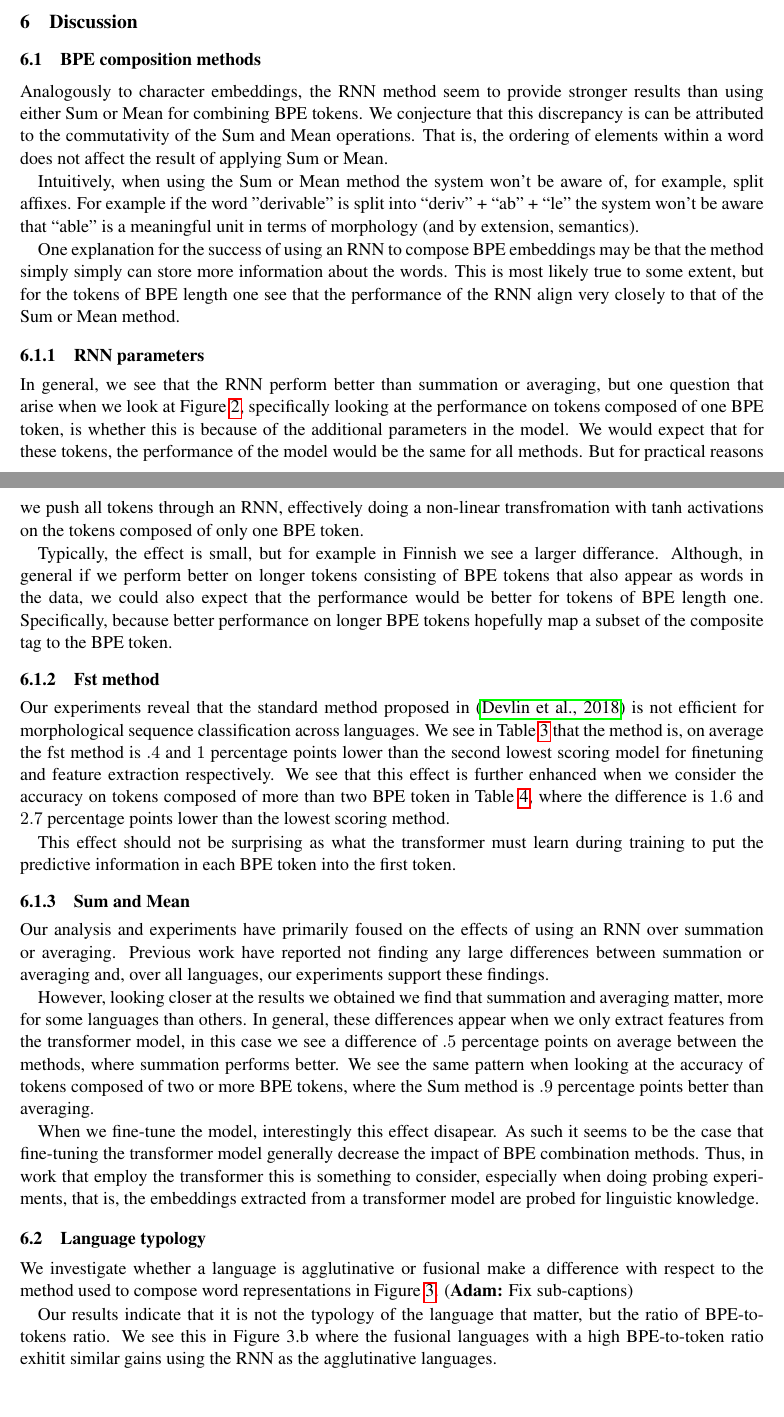
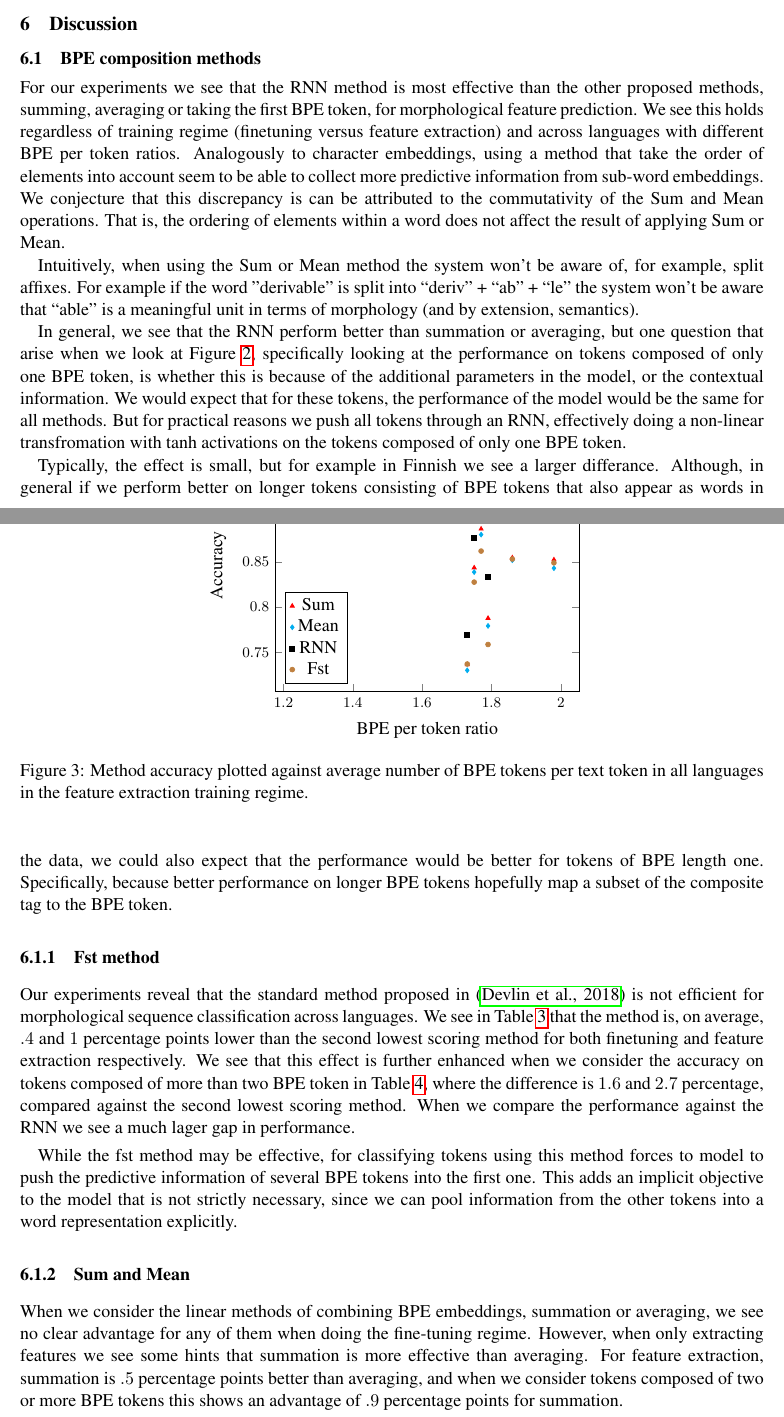
Before and after one commit to adamlek/ud-morphological-tagging, a LaTeX paper (paper/coling2020.tex): two parts of pages 7 and 8 of 11, joined at a grey line, cut so that both start at the same text. Compiled offline with pdfLaTeX.

Commit message:
discussion more focused on methods

```diff
--- a/paper/coling2020.tex
+++ b/paper/coling2020.tex
@@ -1297,36 +1297,38 @@
 	\section{Discussion}
 
     \subsection{BPE composition methods}
-     Analogously to character embeddings, the RNN method seem
-     to provide stronger results than using either Sum or Mean for
-     combining BPE tokens. We conjecture that this discrepancy is can
+        For our experiments we see that the RNN method is most
+     effective than the other proposed methods, summing, averaging or
+     taking the first BPE token, for morphological feature
+     prediction. We see this holds regardless of training regime
+     (finetuning versus feature extraction) and across languages with
+     different BPE per token ratios.
+    %
+         Analogously to character embeddings, using a method that take
+     the order of elements into account seem to be able to collect
+     more predictive information from sub-word embeddings.
+    We conjecture that this discrepancy is can
      be attributed to the commutativity of the Sum and Mean
      operations. That is, the ordering of elements within a word does
      not affect the result of applying Sum or Mean.
 
-     Intuitively, when using the Sum or Mean method the system won't
+         Intuitively, when using the Sum or Mean method the system won't
      be aware of, for example, split affixes. For example if the word
      "derivable" is split into ``deriv'' + ``ab'' + ``le'' the system
      won't be aware that ``able'' is a meaningful unit in terms of
      morphology (and by extension, semantics).
 
-     One explanation for the success of using an RNN to compose BPE
-     embeddings may be that the method simply simply can store more
-     information about the words. This is most likely true to some
-     extent, but for the tokens of BPE length one see that the
-     performance of the RNN align very closely to that of the Sum or
-     Mean method.
-
-    \subsubsection{RNN parameters}
-                In general, we see that the RNN perform better than
-     summation or averaging, but one question that arise when we look
-     at \cref{fig:bpe_lens}, specifically looking at the performance
-     on tokens composed of one BPE token, is whether this is because
-     of the additional parameters in the model. We would expect that
-     for these tokens, the performance of the model would be the same
-     for all methods. But for practical reasons we push all tokens
-     through an RNN, effectively doing a non-linear transfromation
-     with tanh activations on the tokens composed of only one BPE token.
+
+       In general, we see that the RNN perform better
+     than summation or averaging, but one question that arise when we
+     look at \cref{fig:bpe_lens}, specifically looking at the
+     performance on tokens composed of only one BPE token, is whether
+     this is because of the additional parameters in the model, or the
+     contextual information. We would expect that for these tokens,
+     the performance of the model would be the same for all
+     methods. But for practical reasons we push all tokens through an
+     RNN, effectively doing a non-linear transfromation with tanh
+     activations on the tokens composed of only one BPE token.
 
         Typically, the effect is small, but for example in Finnish we
      see a larger differance. Although, in general if we perform
@@ -1336,75 +1338,37 @@
      because better performance on longer BPE tokens hopefully map a
      subset of the composite tag to the BPE token.
 
+
     \subsubsection{Fst method}
 
-            Our experiments reveal that the standard method proposed
-     in \citep{devlin2018bert} is not efficient for morphological
-     sequence classification across languages. We see in
-     \cref{tab:results_tokens} that the method is, on average the fst
-     method is $.4$ and $1$ percentage points lower than the second
-     lowest scoring model for finetuning and feature extraction
-     respectively.  We see that this effect is further enhanced when
-     we consider the accuracy on tokens composed of more than two BPE
-     token in \cref{tab:results_large_tokens}, where the difference is
-     $1.6$ and $2.7$ percentage points lower than the lowest scoring
-     method.
-
-         This effect should not be surprising as what the transformer
-     must learn during training to put the predictive information in
-     each BPE token into the first token.
-
+                        Our experiments reveal that the standard
+     method proposed in \citep{devlin2018bert} is not efficient for
+     morphological sequence classification across languages. We see in
+     \cref{tab:results_tokens} that the method is, on average, $.4$
+     and $1$ percentage points lower than the second lowest scoring
+     method for both finetuning and feature extraction respectively.
+      We see that this effect is further enhanced when we consider the
+     accuracy on tokens composed of more than two BPE token in
+     \cref{tab:results_large_tokens}, where the difference is $1.6$
+     and $2.7$ percentage, compared against the second lowest scoring
+     method. When we compare the performance against the RNN we see a
+     much lager gap in performance.
+
+             While the fst method may be effective, for classifying
+     tokens using this method forces to model to push the predictive
+     information of several BPE tokens into the first one. This adds
+     an implicit objective to the model that is not strictly
+     necessary, since we can pool information from the other tokens
+     into a word representation explicitly.
+     %
+    % This present
 
     \subsubsection{Sum and Mean}
-
-        Our analysis and experiments have primarily foused on the
-     effects of using an RNN over summation or averaging. Previous
-     work have reported not finding any large differences between
-     summation or averaging and, over all languages, our experiments
-     support these findings.
-
-            However, looking closer at the results we obtained
-     we find that summation and averaging matter, more for some
-     languages than others. In general, these differences appear when
-     we only extract features from the transformer model, in this case
-     we see a difference of $.5$ percentage points on average between
-     the methods, where summation performs better. We see the
-     same pattern when looking at the accuracy of tokens composed of
-     two or more BPE tokens, where the Sum method is $.9$ percentage
-     points better than averaging.
-
-             When we fine-tune the model, interestingly this effect
-     disapear. As such it seems to be the case that fine-tuning the
-     transformer model generally decrease the impact of BPE
-     combination methods. Thus, in work that employ the transformer
-     this is something to consider, especially when doing probing
-     experiments, that is, the embeddings extracted from a transformer
-     model are probed for linguistic knowledge.
-
-    \subsection{Language typology}
-    %Possible explanatory factor: bpe-len,
-    %changes happen for czech/polish mostly?
-    % friday, how to structure?
-    % scatter + linear regression for [bpe_len, sum/averaging-RNN]
-
-
-        We investigate whether a language is agglutinative or fusional
-     make a difference with respect to the method used to compose word
-     representations in \cref{fig:bpe_len_acc}. \adam{Fix sub-captions}
-
-            Our results indicate that it is not the typology of the
-     language that matter, but the ratio of BPE-to-tokens ratio. We
-     see this in Figure 3.b where the fusional languages with a high
-     BPE-to-token ratio exhitit similar gains using the RNN as the
-     agglutinative languages.
-
-    %    To some extent, when using BPE tokenization languages
-    % morphological typology is converted to fusional.  This is because
-    % one BPE token may consist of several morphemes is a agglutinative
-    % language and are interpreted as one meaningful language unit (as
-    % a representation is assigned to the unit). Thus, when we predict
-    % a label we have to map this one unit (that in reality is two or
-    % more units) to $1$ tag, while in-fact it should be mapped to $k$
-    % tags.
-
-    \begin{figure}
+            When we consider the linear methods of combining BPE
+     embeddings, summation or averaging, we see no clear advantage for
+     any of them when doing the fine-tuning regime. However, when only
+     extracting features we see some hints that summation is more
+     effective than averaging. For feature extraction, summation is
+     $.5$ percentage points better than averaging, and when we
+     consider tokens composed of two or more BPE tokens this shows an
+     advantage of $.9$ percentage points for summation.
@@ -1411,12 +1418,13 @@
+\begin{figure}
     \centering
-    \begin{tikzpicture}
+            \begin{tikzpicture}
     	\begin{axis}[
 		name=basque,
 		title={(a)},
 		height=7cm,
-        legend pos=south west
-        %xlabel=BPE-token ratio,
-        %ylabel=accuracy
+        legend pos=south west,
+        xlabel={BPE per token ratio},
+        ylabel=Accuracy
 		]
     \addplot[
              color=red,
@@ -1485,3 +1493,6 @@
         \legend{Sum,Mean,RNN,Fst}
     	\end{axis}
         \end{tikzpicture}
+        \caption{Method accuracy plotted against average number of BPE
+     tokens per text token in all languages in the feature extraction
+     training regime.}
```
Also changed, not shown: paper/coling2020.bib (+14 -0 lines), paper/coling2020.tex (184 more changed lines).
